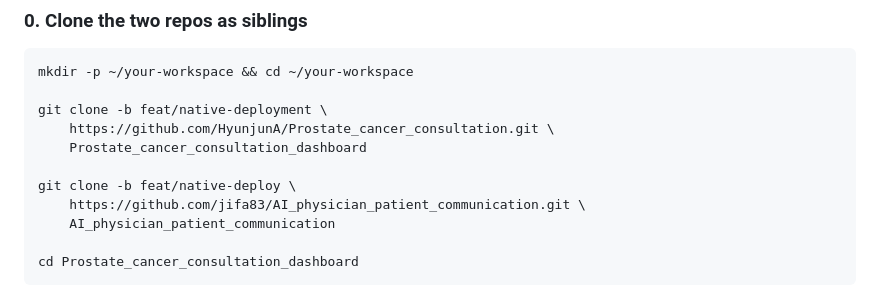
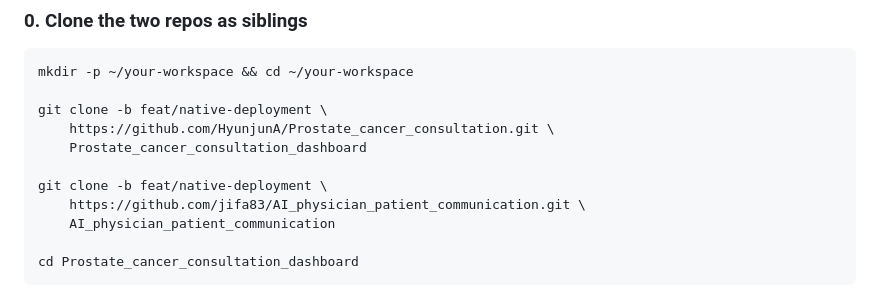
Before and after one commit to HyunjunA/Prostate_cancer_consultation, a Markdown page: docs/setup/DEPLOYMENT_NATIVE.md, the part around the change. Rendered like a GitHub page.

Commit message:
docs(setup): align AI repo clone branch with dashboard naming
Renamed AI repo branch on origin + upstream:
  feat/native-deploy → feat/native-deployment

Both repos now use the same branch name (feat/native-deployment) for
this work track. Same SHA (6e98f0e), no commits lost.

```diff
--- a/docs/setup/DEPLOYMENT_NATIVE.md
+++ b/docs/setup/DEPLOYMENT_NATIVE.md
@@ -91,7 +91,7 @@ git clone -b feat/native-deployment \
     https://github.com/HyunjunA/Prostate_cancer_consultation.git \
     Prostate_cancer_consultation_dashboard
 
-git clone -b feat/native-deploy \
+git clone -b feat/native-deployment \
     https://github.com/jifa83/AI_physician_patient_communication.git \
     AI_physician_patient_communication
 
```
